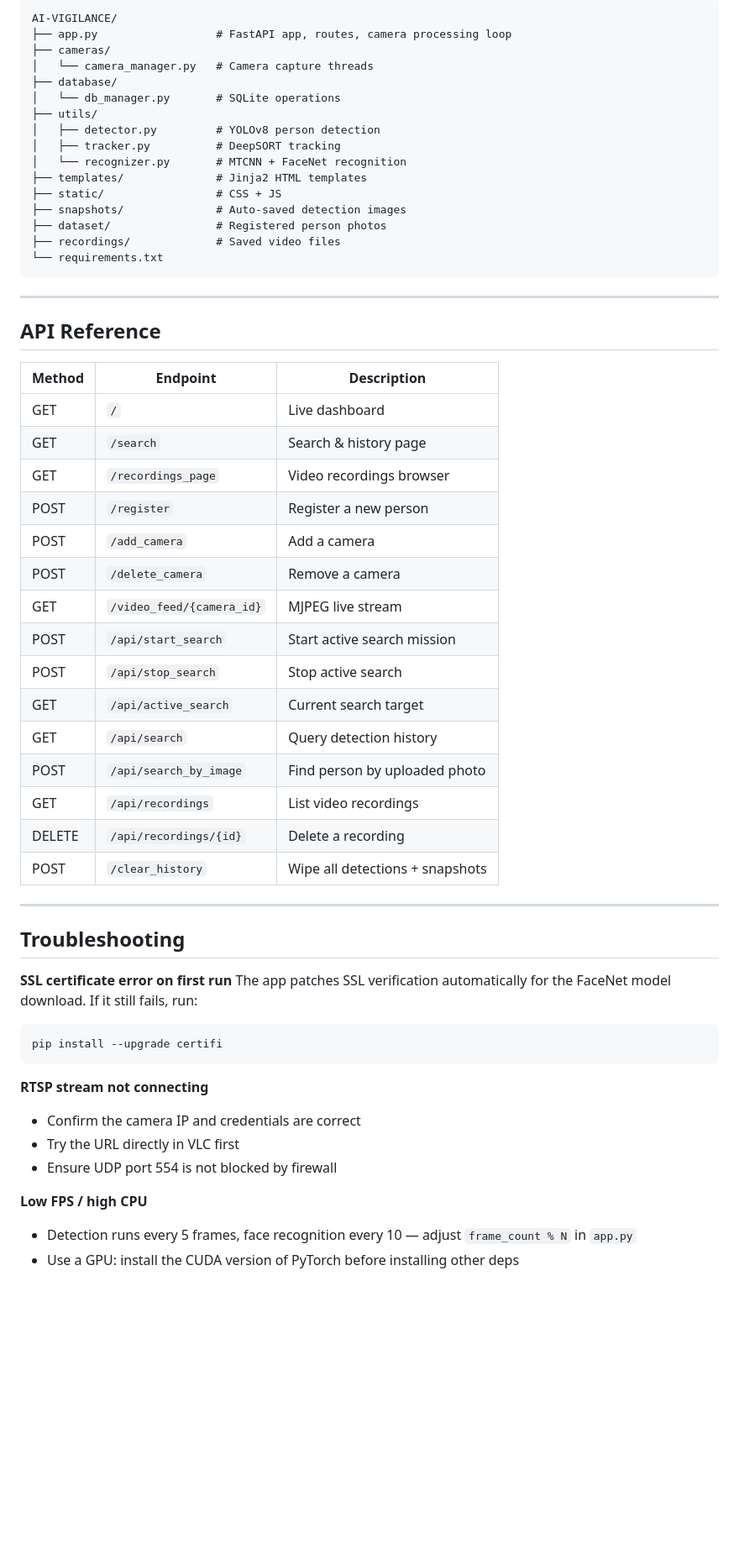
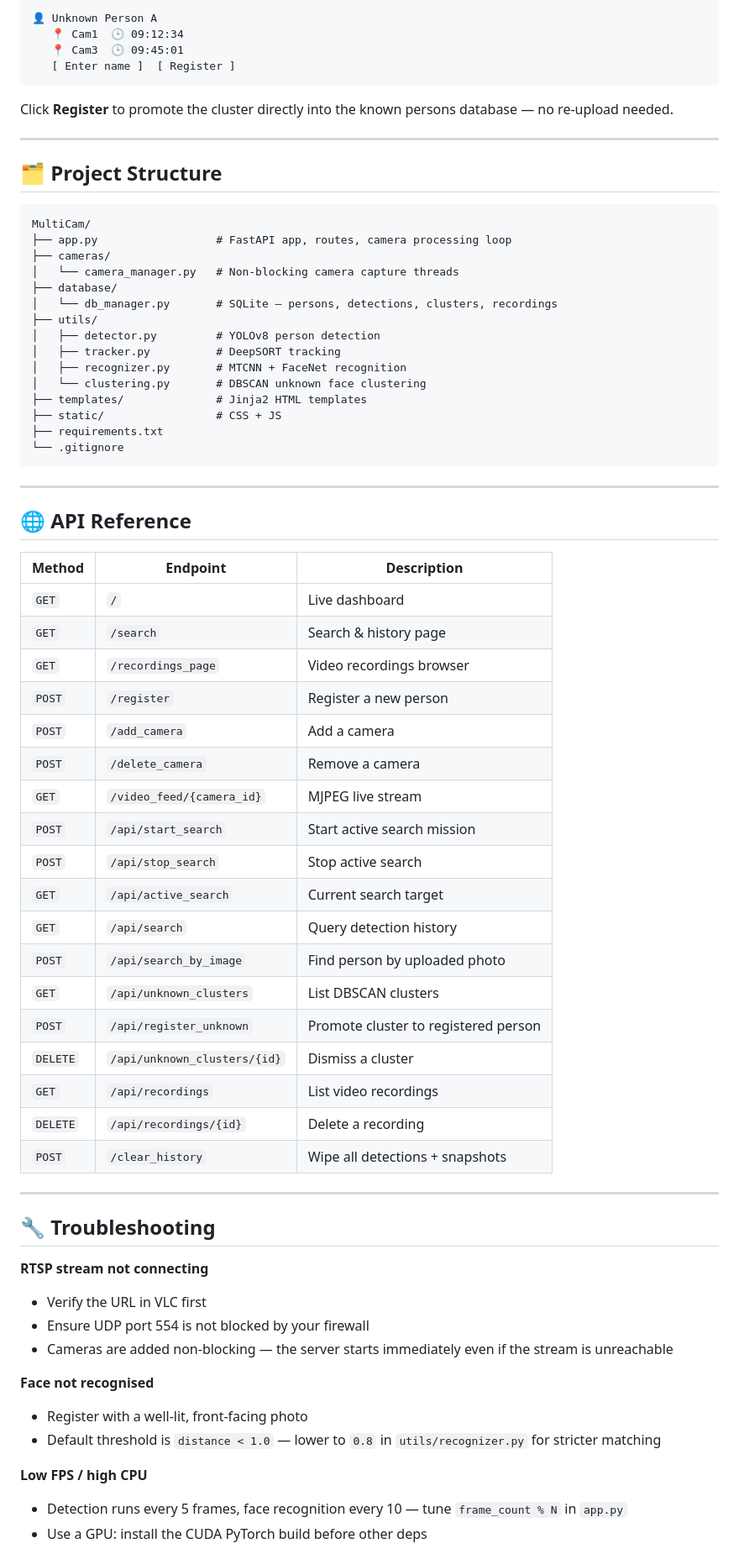
Before and after one commit to tarunkumar-sys/MultiCam, a Markdown page: README.md, the part around one of its changes. Shown at 84% size. Drawn GitHub-style; blank space fills up the shorter version.

````diff
--- a/README.md
+++ b/README.md
@@ -146,61 +176,74 @@ The system will scan every active camera feed in real time. When the person is d
 
 ```
-AI-VIGILANCE/
+👤 Unknown Person A
+   📍 Cam1  🕒 09:12:34
+   📍 Cam3  🕒 09:45:01
+   [ Enter name ]  [ Register ]
+```
+
+Click **Register** to promote the cluster directly into the known persons database — no re-upload needed.
+
+---
+
+## 🗂️ Project Structure
+
+```
+MultiCam/
 ├── app.py                  # FastAPI app, routes, camera processing loop
 ├── cameras/
-│   └── camera_manager.py   # Camera capture threads
+│   └── camera_manager.py   # Non-blocking camera capture threads
 ├── database/
-│   └── db_manager.py       # SQLite operations
+│   └── db_manager.py       # SQLite — persons, detections, clusters, recordings
 ├── utils/
 │   ├── detector.py         # YOLOv8 person detection
 │   ├── tracker.py          # DeepSORT tracking
-│   └── recognizer.py       # MTCNN + FaceNet recognition
+│   ├── recognizer.py       # MTCNN + FaceNet recognition
+│   └── clustering.py       # DBSCAN unknown face clustering
 ├── templates/              # Jinja2 HTML templates
 ├── static/                 # CSS + JS
-├── snapshots/              # Auto-saved detection images
-├── dataset/                # Registered person photos
-├── recordings/             # Saved video files
-└── requirements.txt
+├── requirements.txt
+└── .gitignore
 ```
 
 ---
 
-## API Reference
+## 🌐 API Reference
 
 | Method | Endpoint | Description |
 |---|---|---|
-| GET | `/` | Live dashboard |
-| GET | `/search` | Search & history page |
-| GET | `/recordings_page` | Video recordings browser |
-| POST | `/register` | Register a new person |
-| POST | `/add_camera` | Add a camera |
-| POST | `/delete_camera` | Remove a camera |
-| GET | `/video_feed/{camera_id}` | MJPEG live stream |
-| POST | `/api/start_search` | Start active search mission |
-| POST | `/api/stop_search` | Stop active search |
-| GET | `/api/active_search` | Current search target |
-| GET | `/api/search` | Query detection history |
-| POST | `/api/search_by_image` | Find person by uploaded photo |
-| GET | `/api/recordings` | List video recordings |
-| DELETE | `/api/recordings/{id}` | Delete a recording |
-| POST | `/clear_history` | Wipe all detections + snapshots |
+| `GET` | `/` | Live dashboard |
+| `GET` | `/search` | Search & history page |
+| `GET` | `/recordings_page` | Video recordings browser |
+| `POST` | `/register` | Register a new person |
+| `POST` | `/add_camera` | Add a camera |
+| `POST` | `/delete_camera` | Remove a camera |
+| `GET` | `/video_feed/{camera_id}` | MJPEG live stream |
+| `POST` | `/api/start_search` | Start active search mission |
+| `POST` | `/api/stop_search` | Stop active search |
+| `GET` | `/api/active_search` | Current search target |
+| `GET` | `/api/search` | Query detection history |
+| `POST` | `/api/search_by_image` | Find person by uploaded photo |
+| `GET` | `/api/unknown_clusters` | List DBSCAN clusters |
+| `POST` | `/api/register_unknown` | Promote cluster to registered person |
+| `DELETE` | `/api/unknown_clusters/{id}` | Dismiss a cluster |
+| `GET` | `/api/recordings` | List video recordings |
+| `DELETE` | `/api/recordings/{id}` | Delete a recording |
+| `POST` | `/clear_history` | Wipe all detections + snapshots |
 
 ---
 
-## Troubleshooting
-
-**SSL certificate error on first run**
-The app patches SSL verification automatically for the FaceNet model download. If it still fails, run:
-```bash
-pip install --upgrade certifi
-```
+## 🔧 Troubleshooting
 
 **RTSP stream not connecting**
-- Confirm the camera IP and credentials are correct
-- Try the URL directly in VLC first
-- Ensure UDP port 554 is not blocked by firewall
+- Verify the URL in VLC first
+- Ensure UDP port 554 is not blocked by your firewall
+- Cameras are added non-blocking — the server starts immediately even if the stream is unreachable
+
+**Face not recognised**
+- Register with a well-lit, front-facing photo
+- Default threshold is `distance < 1.0` — lower to `0.8` in `utils/recognizer.py` for stricter matching
 
 **Low FPS / high CPU**
-- Detection runs every 5 frames, face recognition every 10 — adjust `frame_count % N` in `app.py`
-- Use a GPU: install the CUDA version of PyTorch before installing other deps
+- Detection runs every 5 frames, face recognition every 10 — tune `frame_count % N` in `app.py`
+- Use a GPU: install the CUDA PyTorch build before other deps
 
````
Also changed, not shown: other parts of README.md (+125 -86 lines).
